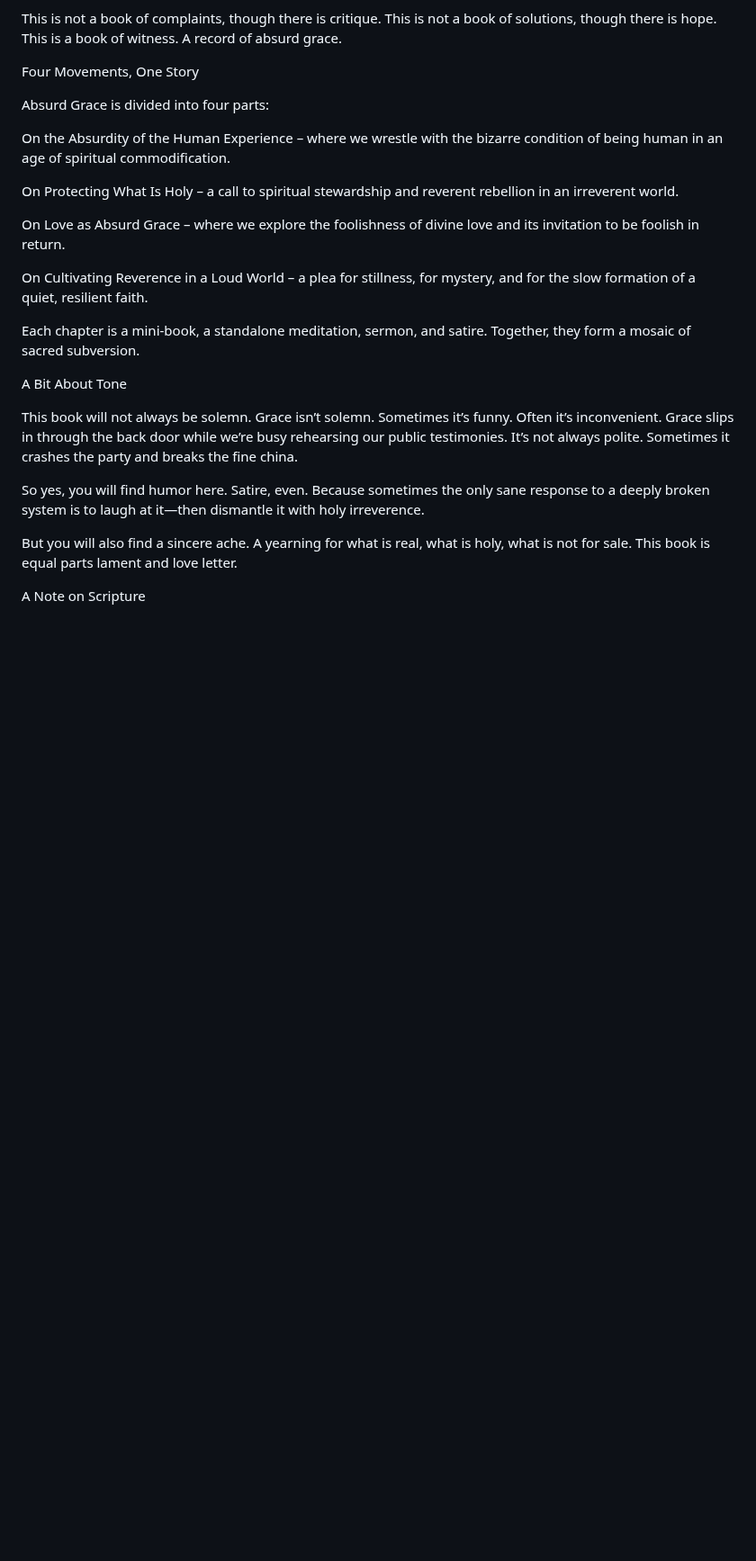
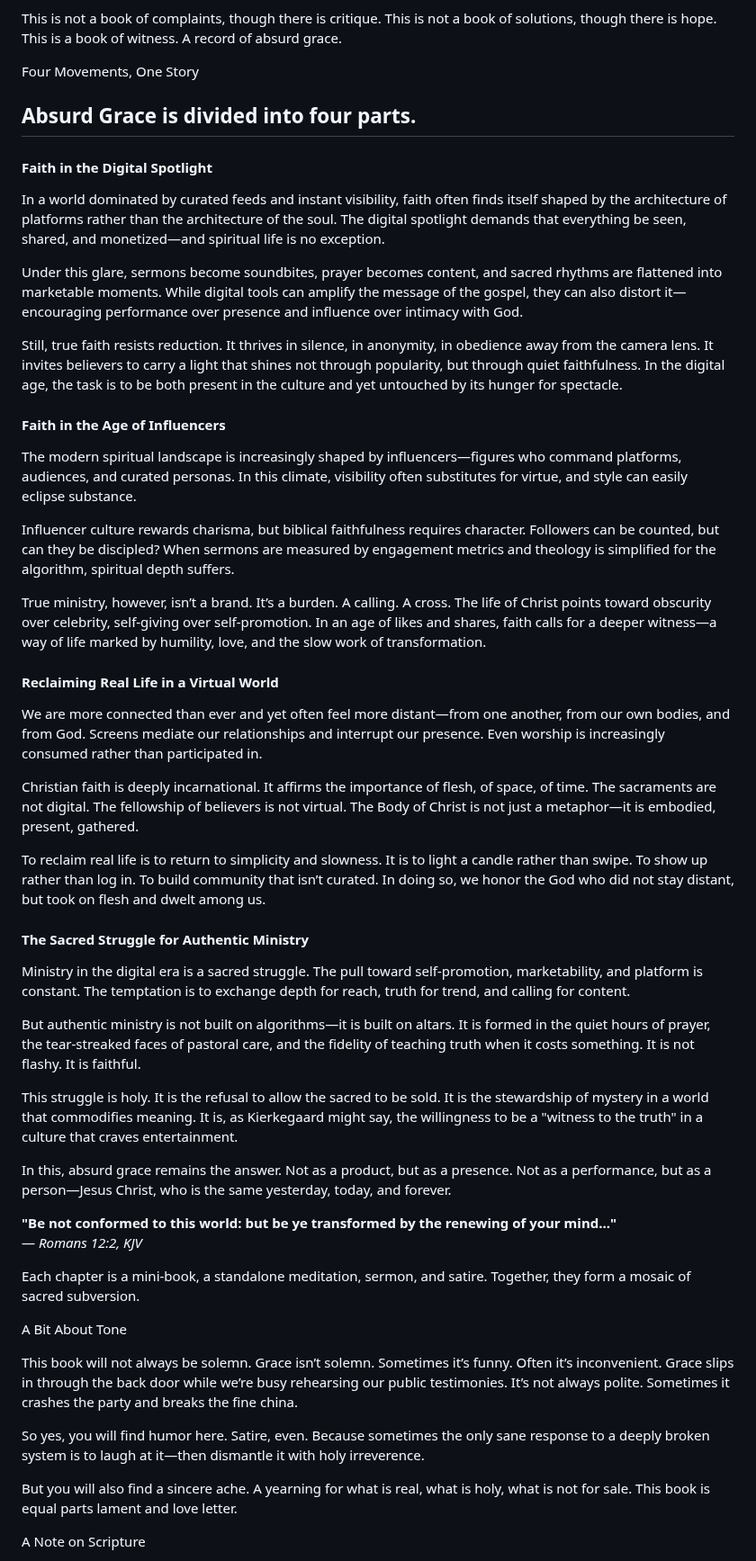
Before and after one commit to mhackersu/absurd-grace, a Markdown page: sections/prologue.md, the part around the change. Shown at 90% size. Rendered like a GitHub page; blank space fills up the shorter version.

Commit message:
prologue

```diff
--- a/sections/prologue.md
+++ b/sections/prologue.md
@@ -22,15 +22,53 @@ This is a book of witness. A record of absurd grace.
 
 Four Movements, One Story
 
-Absurd Grace is divided into four parts:
+## Absurd Grace is divided into four parts.
 
-On the Absurdity of the Human Experience – where we wrestle with the bizarre condition of being human in an age of spiritual commodification.
+#### Faith in the Digital Spotlight
 
-On Protecting What Is Holy – a call to spiritual stewardship and reverent rebellion in an irreverent world.
+In a world dominated by curated feeds and instant visibility, faith often finds itself shaped by the architecture of platforms rather than the architecture of the soul. The digital spotlight demands that everything be seen, shared, and monetized—and spiritual life is no exception.
 
-On Love as Absurd Grace – where we explore the foolishness of divine love and its invitation to be foolish in return.
+Under this glare, sermons become soundbites, prayer becomes content, and sacred rhythms are flattened into marketable moments. While digital tools can amplify the message of the gospel, they can also distort it—encouraging performance over presence and influence over intimacy with God.
 
-On Cultivating Reverence in a Loud World – a plea for stillness, for mystery, and for the slow formation of a quiet, resilient faith.
+Still, true faith resists reduction. It thrives in silence, in anonymity, in obedience away from the camera lens. It invites believers to carry a light that shines not through popularity, but through quiet faithfulness. In the digital age, the task is to be both present in the culture and yet untouched by its hunger for spectacle.
+
+
+
+#### Faith in the Age of Influencers
+
+The modern spiritual landscape is increasingly shaped by influencers—figures who command platforms, audiences, and curated personas. In this climate, visibility often substitutes for virtue, and style can easily eclipse substance.
+
+Influencer culture rewards charisma, but biblical faithfulness requires character. Followers can be counted, but can they be discipled? When sermons are measured by engagement metrics and theology is simplified for the algorithm, spiritual depth suffers.
+
+True ministry, however, isn’t a brand. It’s a burden. A calling. A cross. The life of Christ points toward obscurity over celebrity, self-giving over self-promotion. In an age of likes and shares, faith calls for a deeper witness—a way of life marked by humility, love, and the slow work of transformation.
+
+
+
+#### Reclaiming Real Life in a Virtual World
+
+We are more connected than ever and yet often feel more distant—from one another, from our own bodies, and from God. Screens mediate our relationships and interrupt our presence. Even worship is increasingly consumed rather than participated in.
+
+Christian faith is deeply incarnational. It affirms the importance of flesh, of space, of time. The sacraments are not digital. The fellowship of believers is not virtual. The Body of Christ is not just a metaphor—it is embodied, present, gathered.
+
+To reclaim real life is to return to simplicity and slowness. It is to light a candle rather than swipe. To show up rather than log in. To build community that isn’t curated. In doing so, we honor the God who did not stay distant, but took on flesh and dwelt among us.
+
+
+
+#### The Sacred Struggle for Authentic Ministry
+
+Ministry in the digital era is a sacred struggle. The pull toward self-promotion, marketability, and platform is constant. The temptation is to exchange depth for reach, truth for trend, and calling for content.
+
+But authentic ministry is not built on algorithms—it is built on altars. It is formed in the quiet hours of prayer, the tear-streaked faces of pastoral care, and the fidelity of teaching truth when it costs something. It is not flashy. It is faithful.
+
+This struggle is holy. It is the refusal to allow the sacred to be sold. It is the stewardship of mystery in a world that commodifies meaning. It is, as Kierkegaard might say, the willingness to be a "witness to the truth" in a culture that craves entertainment.
+
+In this, absurd grace remains the answer. Not as a product, but as a presence. Not as a performance, but as a person—Jesus Christ, who is the same yesterday, today, and forever.
+
+
+
+**"Be not conformed to this world: but be ye transformed by the renewing of your mind..."**
+— *Romans 12:2, KJV*
+
 
 Each chapter is a mini-book, a standalone meditation, sermon, and satire. Together, they form a mosaic of sacred subversion.
 
```
